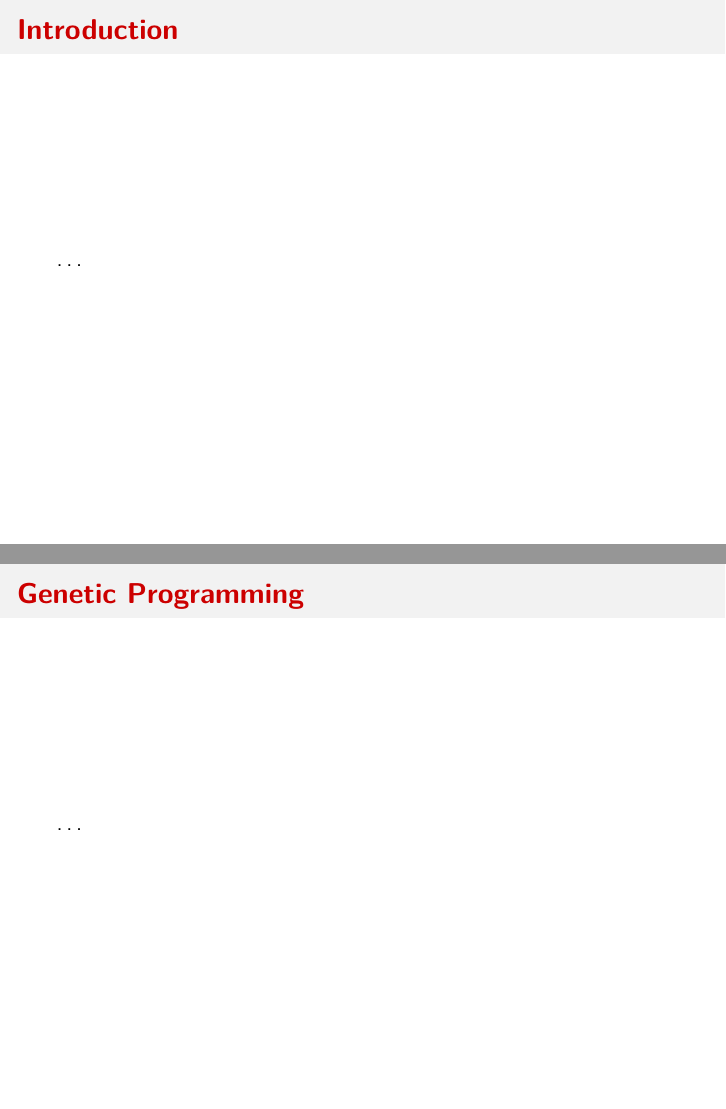
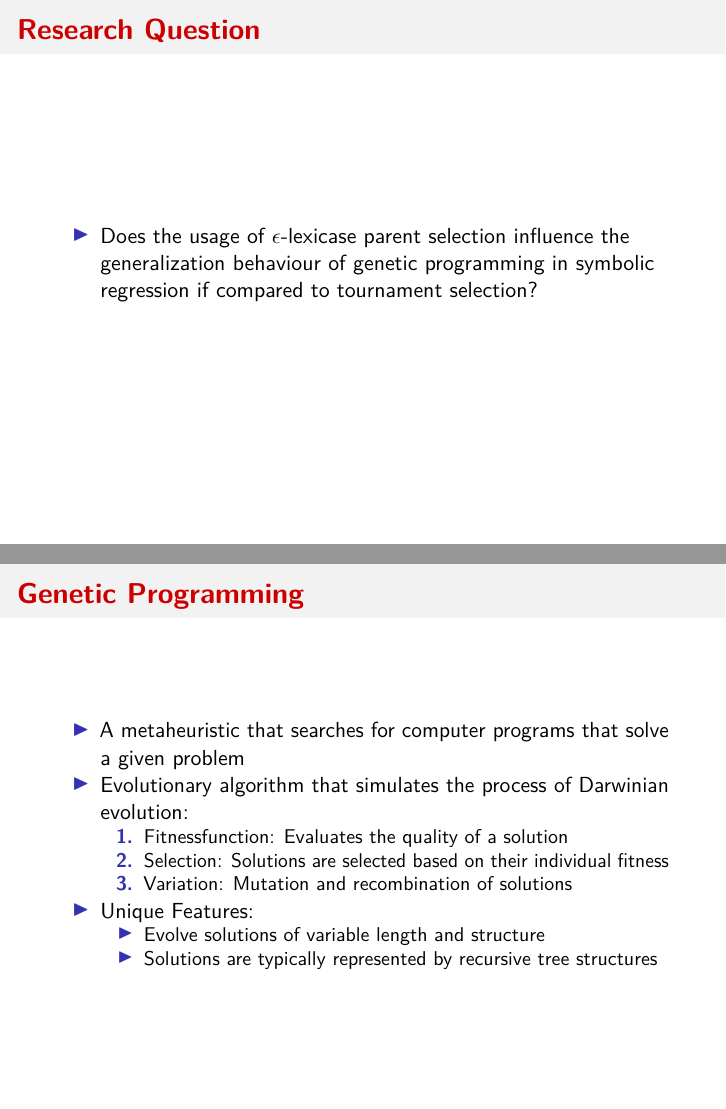
Before and after one commit to roman91DE/Analyzing-the-influence-of-Selection-on-Genetic-Programming, LaTeX slides (docs/rmd/presentation/slides.tex): pages 4 and 5 of 19 before the commit and pages 4 and 5 of 22 after it, joined at a grey line. Compiled offline with pdfLaTeX.

Commit message:
lil progress

```diff
--- a/docs/rmd/presentation/slides.tex
+++ b/docs/rmd/presentation/slides.tex
@@ -43,10 +43,10 @@
 \AtBeginSubsection{
   \frame{\subsectionpage}
 }
-\usepackage{amsmath,amssymb}
 \usepackage{lmodern}
-\usepackage{iftex}
-\ifPDFTeX
+\usepackage{amssymb,amsmath}
+\usepackage{ifxetex,ifluatex}
+\ifnum 0\ifxetex 1\fi\ifluatex 1\fi=0 % if pdftex
   \usepackage[T1]{fontenc}
   \usepackage[utf8]{inputenc}
   \usepackage{textcomp} % provide euro and other symbols
@@ -107,13 +116,48 @@ Selection}
 \hypertarget{introduction}{%
 \section{Introduction}\label{introduction}}
 
-\begin{frame}{Introduction}
-\ldots{}
+\begin{frame}{Research Question}
+\protect\hypertarget{research-question}{}
+\begin{itemize}
+\tightlist
+\item
+  Does the usage of \(\epsilon\)-lexicase parent selection influence the
+  generalization behaviour of genetic programming in symbolic regression
+  if compared to tournament selection?
+\end{itemize}
 \end{frame}
 
 \begin{frame}{Genetic Programming}
 \protect\hypertarget{genetic-programming}{}
-\ldots{}
+\begin{itemize}
+\tightlist
+\item
+  A metaheuristic that searches for computer programs that solve a given
+  problem
+\item
+  Evolutionary algorithm that simulates the process of Darwinian
+  evolution:
+
+  \begin{enumerate}
+  \tightlist
+  \item
+    Fitnessfunction: Evaluates the quality of a solution
+  \item
+    Selection: Solutions are selected based on their individual fitness
+  \item
+    Variation: Mutation and recombination of solutions
+  \end{enumerate}
+\item
+  Unique Features:
+
+  \begin{itemize}
+  \tightlist
+  \item
+    Evolve solutions of variable length and structure
+  \item
+    Solutions are typically represented by recursive tree structures
+  \end{itemize}
+\end{itemize}
 \end{frame}
 
 \begin{frame}{Parent Selection}
@@ -131,3 +189,7 @@ Selection}
+\begin{frame}{Genetic Programming}
+\protect\hypertarget{genetic-programming-1}{}
+\ldots{}
+
 \ldots{}
 \end{frame}
 
```
Also changed, not shown: docs/rmd/presentation/slides.pdf, docs/rmd/presentation/slides.tex (58 more changed lines), 2 other files.
